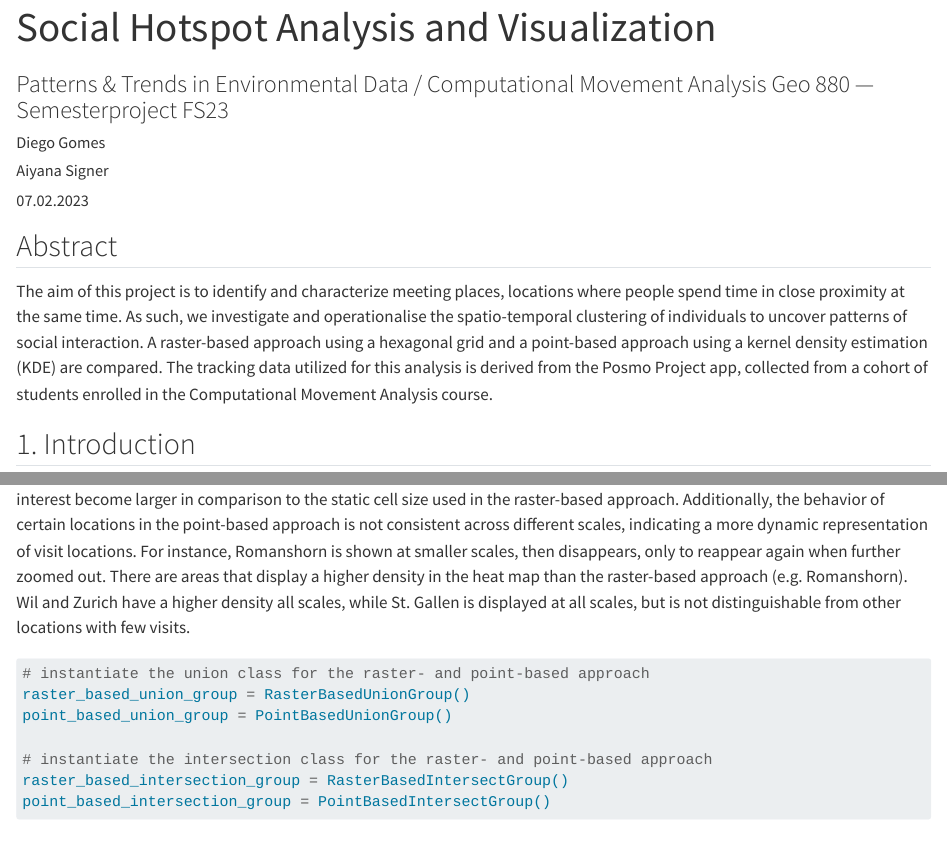
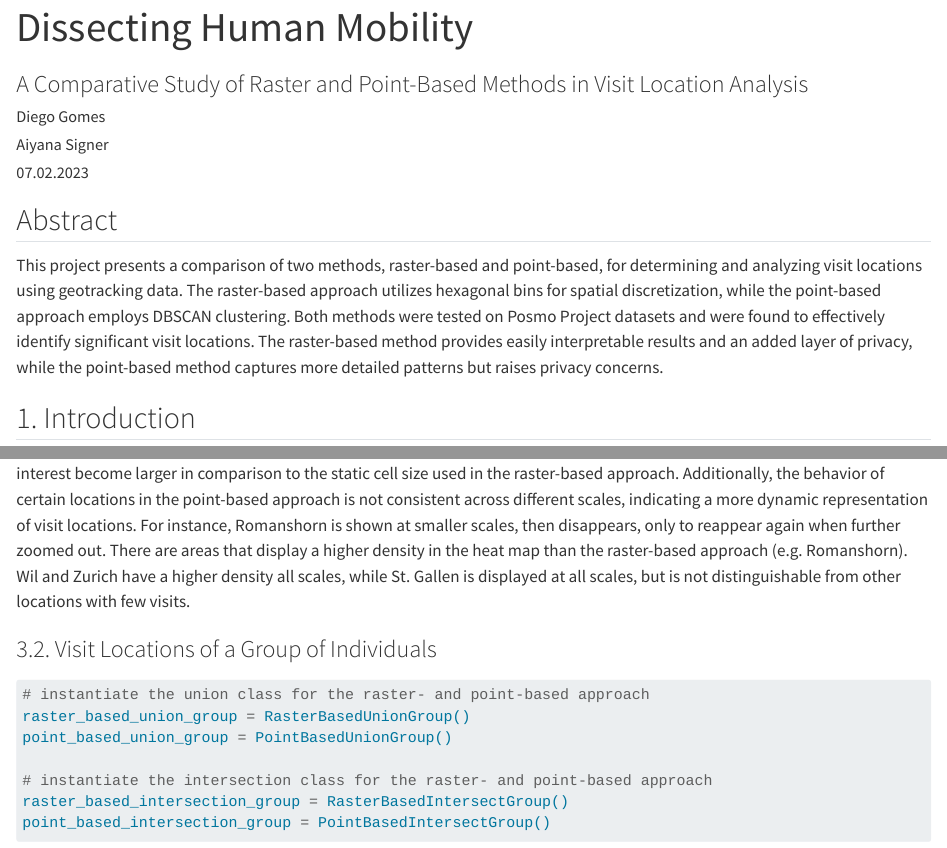
Before and after one commit to aiysigner/cma-semesterproject, a Quarto document (index.qmd): the page in a window 1100 px wide, from its top, and a second part further down, joined at a grey line. Rendered offline with R 4.5, knitr and Pandoc in place of Quarto, with nearby package versions; some code elsewhere in the file could not run offline.

Commit message:
update title and abstract

````diff
--- a/index.qmd
+++ b/index.qmd
@@ -1,6 +1,6 @@
 ---
-title: Social Hotspot Analysis and Visualization
-subtitle: Patterns & Trends in Environmental Data / Computational Movement Analysis Geo 880 --- Semesterproject FS23
+title: Dissecting Human Mobility
+subtitle: A Comparative Study of Raster and Point-Based Methods in Visit Location Analysis
 author:
   - name: Diego Gomes
   - name: Aiyana Signer
@@ -13,13 +13,13 @@ jupyter: python3
 
 ## Abstract
 
-The aim of this project is to identify and characterize meeting places, locations where people spend time in close proximity at the same time. As such, we investigate and operationalise the spatio-temporal clustering of individuals to uncover patterns of social interaction. A raster-based approach using a hexagonal grid and a point-based approach using a kernel density estimation (KDE) are compared. The tracking data utilized for this analysis is derived from the Posmo Project app, collected from a cohort of students enrolled in the Computational Movement Analysis course.
+This project presents a comparison of two methods, raster-based and point-based, for determining and analyzing visit locations using geotracking data. The raster-based approach utilizes hexagonal bins for spatial discretization, while the point-based approach employs DBSCAN clustering. Both methods were tested on Posmo Project datasets and were found to effectively identify significant visit locations. The raster-based method provides easily interpretable results and an added layer of privacy, while the point-based method captures more detailed patterns but raises privacy concerns.
 
 ## 1. Introduction
 
-Trajectories obtained from geotracking data provide deep insights into the personal and social behaviour of individuals. They reveal information about daily routines, visited locations or social interactions, the analysis of which can be of great value for a variety of applications, for example in urban development\[1\] or emergency response planning\[2\].
+Trajectories obtained from geotracking data provide deep insights into the personal and social behaviour of individuals. They reveal information about daily routines, visited locations or social interactions, the analysis of which can be of great value for a variety of applications, for example in urban development \[1\] or emergency response planning \[2\].
 
-However, geotracking people and analysing the data produced in the process also carries highly important ethical implications\[3\] . Geotracking data narrates the life of a person from a spatial perspective and can reveal very personal and intimate information about them\[4\]. As such, it represents a profound intrusion into the privacy of individuals, which is why it is important to ensure the protection of privacy when using geotracking data.
+However, geotracking people and analysing the data produced in the process also carries highly important ethical implications \[3\]. Geotracking data narrates the life of a person from a spatial perspective and can reveal very personal and intimate information about them \[4\]. As such, it represents a profound intrusion into the privacy of individuals, which is why it is important to ensure the protection of privacy when using geotracking data.
 
 In our project, we develop a methodology to identify locations visited by individuals or groups of individuals. Given that this task involves revealing potentially sensitive data, the focus is on how we can do this in a way that ensures the privacy of the people involved. For this purpose, two approaches will be contrasted to identify the trade-off between accuracy and privacy. Using a raster-based approach, an inherent obfuscation of the visualised data is provided through the definition of the size of the raster cells. A point-based approach, on the other hand, demonstrates how geotracking data can be used to produce high-resolution results and why additional obfuscation mechanisms are necessary to preserve the privacy of the subjects.
 
@@ -114,6 +116,8 @@ point_based_person.map_locations(column='num_visits')
 ```
 
 For the point-based approach, the heat map is highly influenced by the scale at which it is viewed. As we zoom out, the areas of interest become larger in comparison to the static cell size used in the raster-based approach. Additionally, the behavior of certain locations in the point-based approach is not consistent across different scales, indicating a more dynamic representation of visit locations. For instance, Romanshorn is shown at smaller scales, then disappears, only to reappear again when further zoomed out. There are areas that display a higher density in the heat map than the raster-based approach (e.g. Romanshorn). Wil and Zurich have a higher density all scales, while St. Gallen is displayed at all scales, but is not distinguishable from other locations with few visits.
+
+### 3.2. Visit Locations of a Group of Individuals
 
 ```{python}
 # instantiate the union class for the raster- and point-based approach
````
Also changed, not shown: index.qmd (6 more changed lines).
